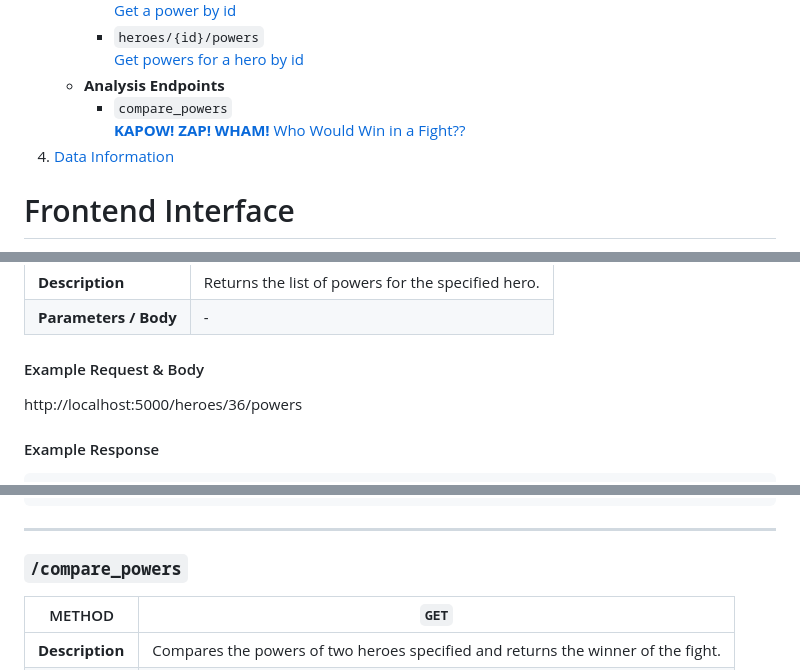
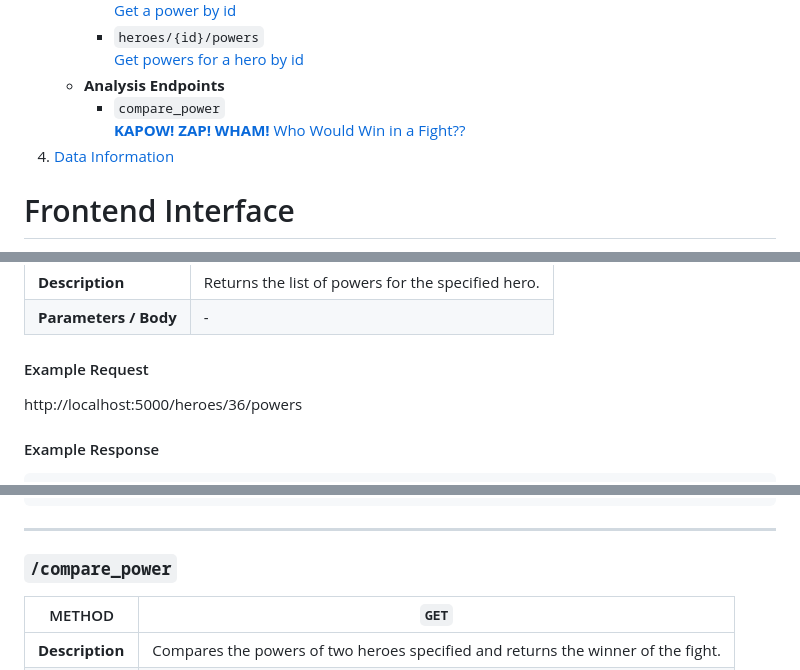
Before and after one commit to lacey92987/ISYS-5713-Group-3-Project-, a Markdown page: README.md, 3 parts joined by grey strips. GitHub-like rendering.

Commit message:
Cleaned up headers

````diff
--- a/README.md
+++ b/README.md
@@ -25,8 +25,8 @@ An application that will allow users to look up superheroes and see the powers a
         - `heroes/{id}/powers`
         [Get powers for a hero by id](#heroesidpowers)
     - **Analysis Endpoints**
-        - `compare_powers`
-        [**KAPOW! ZAP! WHAM!** Who Would Win in a Fight??](#compare_powers)
+        - `compare_power`
+        [**KAPOW! ZAP! WHAM!** Who Would Win in a Fight??](#compare_power)
 1. [Data Information](#data-information)
 
 # Frontend Interface
@@ -306,7 +306,7 @@ http://localhost:5000/powers/2
 |**Description**|Returns the list of powers for the specified hero.|
 |**Parameters / Body**|-|
 
-#### Example Request & Body
+#### Example Request
 http://localhost:5000/heroes/36/powers
 
 #### Example Response
@@ -334,6 +334,6 @@ http://localhost:5000/heroes/36/powers
 ```
 
 -----------------
-### `/compare_powers`
+### `/compare_power`
 
 
````
Also changed, not shown: other parts of README.md (+2 -2 lines).
